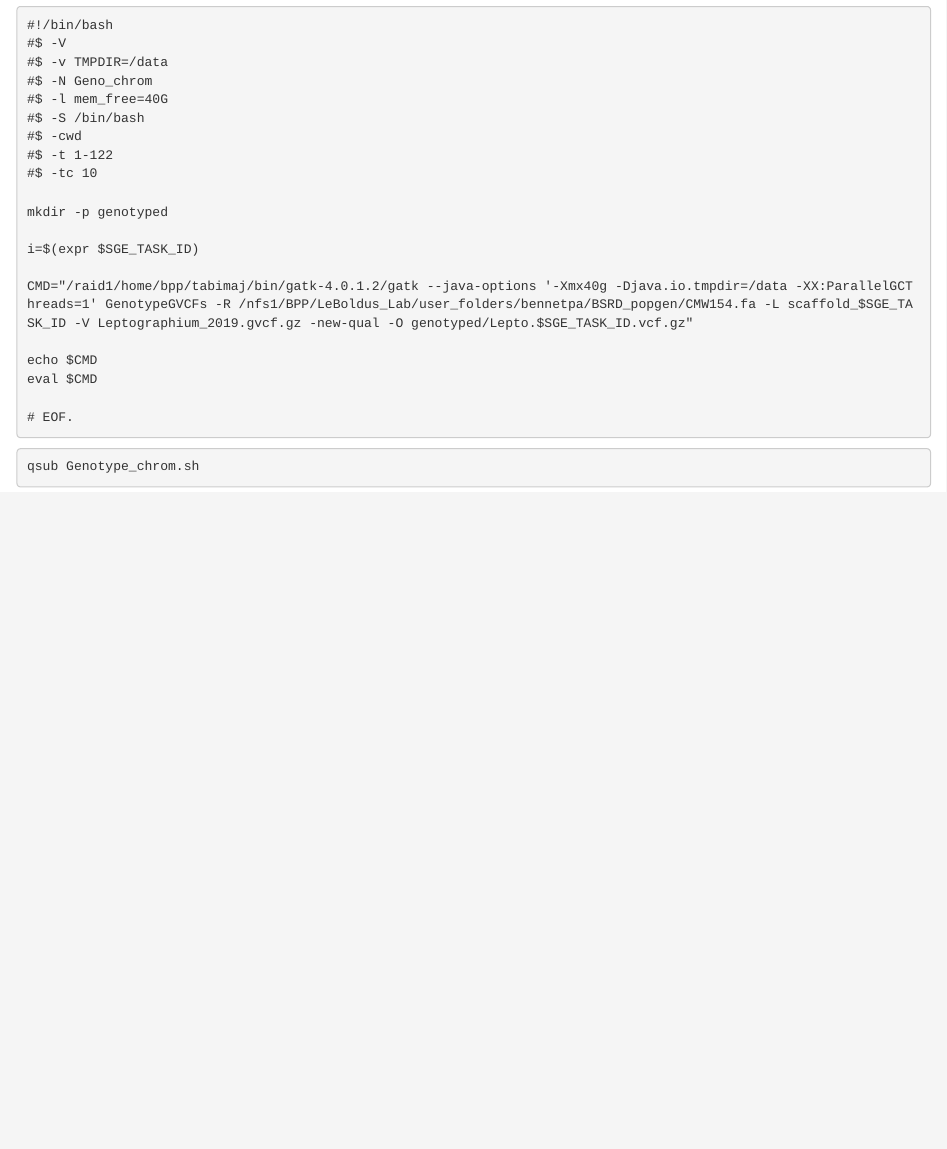
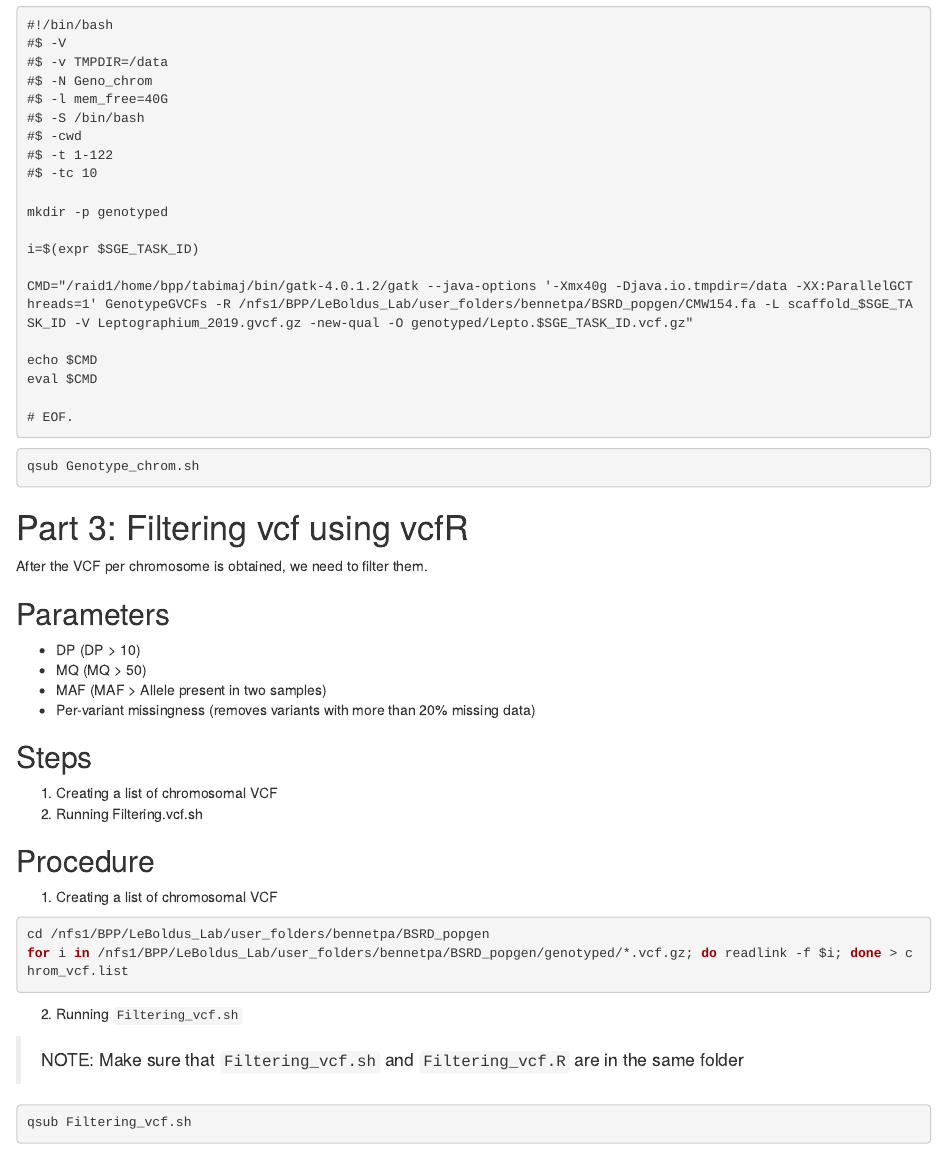
Before and after one commit to Patrick-Bennett/leptographium_popgen, an R Markdown document (p3_genotyping.Rmd): the page in a window 1100 px wide, from 2600 px down. Rendered offline with R 4.5, knitr and Pandoc, with nearby package versions.

Commit message:
Added filtering steps for VCF files based on Patrick's preeliminary test.

````diff
--- a/p3_genotyping.Rmd
+++ b/p3_genotyping.Rmd
@@ -170,3 +170,36 @@ eval $CMD
 ```bash
 qsub Genotype_chrom.sh
 ```
+
+
+# Part 3: Filtering vcf using vcfR
+
+After the VCF per chromosome is obtained, we need to filter them.
+
+## Parameters
+ - DP (DP > 10)
+ - MQ (MQ > 50)
+ - MAF (MAF > Allele present in two samples)
+ - Per-variant missingness (removes variants with more than 20% missing data)
+
+## Steps
+
+1. Creating a list of chromosomal VCF
+2. Running Filtering.vcf.sh
+
+## Procedure
+
+1. Creating a list of chromosomal VCF
+
+```bash
+cd /nfs1/BPP/LeBoldus_Lab/user_folders/bennetpa/BSRD_popgen
+for i in /nfs1/BPP/LeBoldus_Lab/user_folders/bennetpa/BSRD_popgen/genotyped/*.vcf.gz; do readlink -f $i; done > chrom_vcf.list
+```
+
+2. Running `Filtering_vcf.sh`
+
+> NOTE: Make sure that `Filtering_vcf.sh` and `Filtering_vcf.R` are in the same folder
+
+```bash
+qsub Filtering_vcf.sh
+```
--- /dev/null
+++ b/scripts/Filtering_vcf.R
@@ -0,0 +8,123 @@
+vcf <- read.vcfR(args)
+
+# Calculating raw number of sites
+raw.vcf <- nrow(vcf)
+
+# Calculating the number of polymorphic sites
+vcf <- vcf[is.polymorphic(vcf, na.omit = T)]
+poly.vcf <- nrow(vcf)
+
+# Filtering
+
+unfiltered.df <- NULL
+dp_filter.df <- NULL
+min_dp_filter.df <- NULL
+mq.df <- NULL
+maf.df <- NULL
+miss.df <- NULL
+mask.all <- list()
+gt.vc <- list()
+
+
+# Filtering
+## Generating DP and GT matrices
+cat("Generating DP and GT matrices\n")
+dp.vc <- extract.gt(vcf, element = "DP", as.numeric = T)
+gt.vc <- extract.gt(vcf, element = "GT", as.numeric = T)
+
+## dp.vc backup
+dp.vc.bk <- dp.vc
+gt.vc.bk <- gt.vc
+
+#####
+# Step 1
+# Filtering by DP (DP ranges (5% < x > 95%))
+cat("Step 1: Filtering by DP quantiles\n")
+## Creating quantiles based in the lower 5% and the higher 95%
+sums <- apply(dp.vc, 2, function (x) quantile(x, probs=c(0.05, 0.50, 0.95), na.rm = T))
+dp.all.2 <- sweep(dp.vc, MARGIN=2, FUN="-", sums[1,])
+dp.vc[dp.all.2 <= 0] <- NA
+dp.all.2 <- sweep(dp.vc, MARGIN=2, FUN="-", sums[3,])
+dp.vc[dp.all.2 > 0] <- NA
+
+## Creating a mask
+dp.df <- dp.vc
+## Mask based in depth
+mask.dp.1 <- (apply(is.na(dp.vc), 1, sum) == ncol(dp.vc)) == F
+### Maks based in polymorphisms
+gt.vc[is.na(dp.df)] <- NA
+mask.dp.2 <- lapply(apply(gt.vc, 1, unique), function (y) length(na.exclude(y))) != 1
+mask.dp <- (mask.dp.1 * mask.dp.2) == 1
+#
+#####
+
+#####
+# Step 2
+# Filtering by minimum DP (10x)
+cat("Step 2: Based on minimum DP (DP > 10)", sep = "\n")
+## Filtering by min DP
+dp.df[dp.df < 10] <- NA
+## Creating a mask
+mask_min.dp.1 <- (apply(is.na(dp.df), 1, sum) == ncol(dp.df)) == F
+### Maks based in polymorphisms
+gt.vc[is.na(dp.df)] <- NA
+mask_min.dp.2 <- lapply(apply(gt.vc, 1, unique), function (y) length(na.exclude(y))) != 1
+mask_min.dp <- (mask_min.dp.1 * mask_min.dp.2) == 1
+#
+#####
+
+#####
+# Step 3
+# Filtering by maximum MQ (MQ == 50)
+## Reminder:
+## Extracting the MQ information for all VCF objects
+cat("Step 3: Based on MQ", sep = "\n")
+mq <- extract.info(vcf, element = "MQ", as.numeric = T)
+## Creating mask
+mask.mq <- rep(T, nrow(vcf))
+## Filtering in the mast
+mask.mq[mq < 50] <- F
+#
+#####
+
+#####
+# Step 4
+# Filtering on MAF
+cat("Step 4: Filtering on MAF (Allele present in at least 2 individuals)", sep = "\n")
+maf.tresh <- 2/(ncol(vcf@gt[,-1]))
+cat("MAF threshold:", maf.tresh, "\n")
+## Creating mast
+library(stringr)
+mask.maf <- rep(T, nrow(vcf))
+## Extracting GT info and calculating MAF
+class(gt.vc) <- 'numeric'
+mask.maf <- apply(gt.vc, 1, function (x) min(table(x)))/ncol(vcf@gt) >= maf.tresh
+#
+#####
+
+#####
+# Step 5
+# Filtering by missing data
+cat("Step 5: Based on missing data (> 20% missing data)\n")
+## Filtering by Missigness
+mask.miss <- rep(T, nrow(vcf))
+mask.miss <- apply(gt.vc, 1, function (x) sum(is.na(x))/ncol(gt.vc)) <= 0.20
+#
+#####
+
+#####
+# Saving all masks
+mask.vcf <- cbind(mask.mq, mask.maf, mask.miss)
+#
+#####
+
+filtered.vcf <- vcf[apply(mask.vcf, 1, sum) == 3,]
+#filtered.gt <- gt.vc[apply(mask.vcf, 1, sum) == 3,]
+#filtered.dp <- dp.vc[apply(mask.vcf, 1, sum) == 3,]
+
+#filtered.gt.obj <- matrix(paste(filtered.gt, filtered.dp, sep = ":"), nrow(filtered.gt),ncol(filtered.gt))
+
+#filtered.vcf@gt[,-1] <- filtered.gt.obj
+#filtered.vcf@gt[,1] <- rep("GT:DP",times=length(filtered.vcf@gt[,1]))
+
+fil.vcf <- nrow(filtered.vcf)
@@ -0,0 +134,4 @@
+  cat("No variants passed the filters.\n")
+}
+
+cbind(vcf.name, raw.vcf, poly.vcf, fil.vcf)
````
Also changed, not shown: scripts/Readme.md, scripts/Filtering_vcf.R (10 more changed lines), 1 other file.
